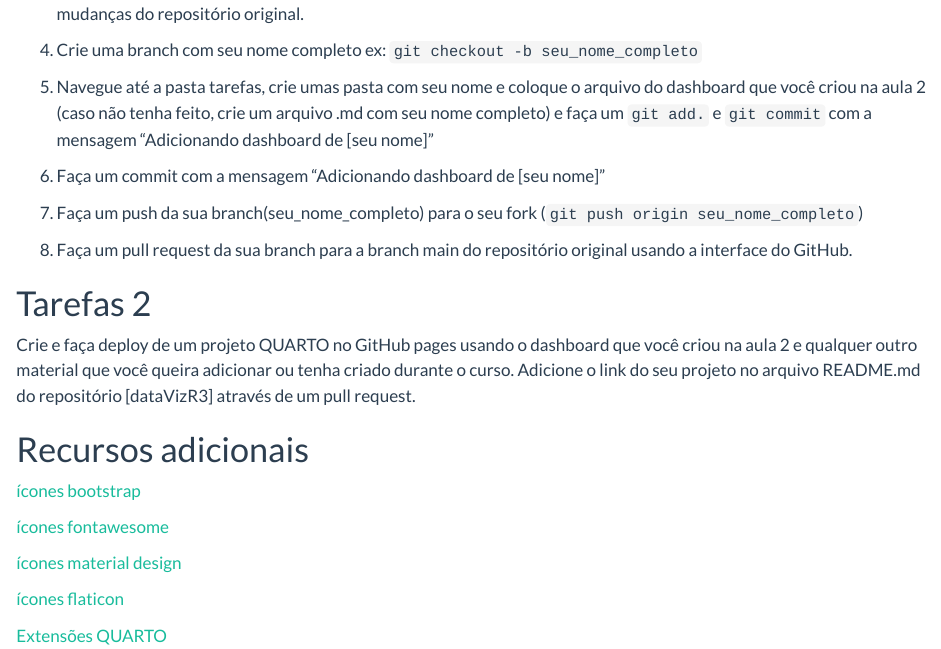
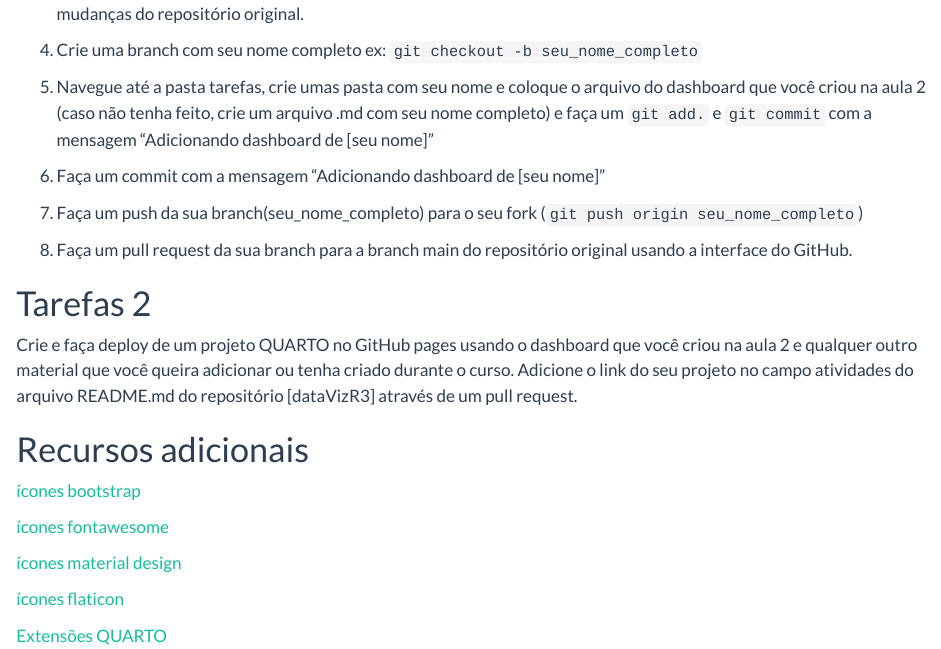
Before and after one commit to nextmarte/dataVizR3, a Quarto document (index.qmd): the page in a window 1100 px wide, from 990 px down. Rendered offline with R 4.5, knitr and Pandoc in place of Quarto, with nearby package versions.

Commit message:
Atualizar link do projeto QUARTO no arquivo README.md do repositório [dataVizR3] através de um pull request.

```diff
--- a/index.qmd
+++ b/index.qmd
@@ -58,7 +58,7 @@ Contribuir com o repositório [dataVizR3]
 
 # Tarefas 2
 
-Crie e faça deploy de um projeto QUARTO no GitHub pages usando o dashboard que você criou na aula 2 e qualquer outro material que você queira adicionar ou tenha criado durante o curso. Adicione o link do seu projeto no arquivo README.md do repositório [dataVizR3] através de um pull request.
+Crie e faça deploy de um projeto QUARTO no GitHub pages usando o dashboard que você criou na aula 2 e qualquer outro material que você queira adicionar ou tenha criado durante o curso. Adicione o link do seu projeto no campo atividades do arquivo README.md do repositório [dataVizR3] através de um pull request.
 
 # Recursos adicionais
 
```
Also changed, not shown: docs/search.json, readme.md (added), 4 other files.
